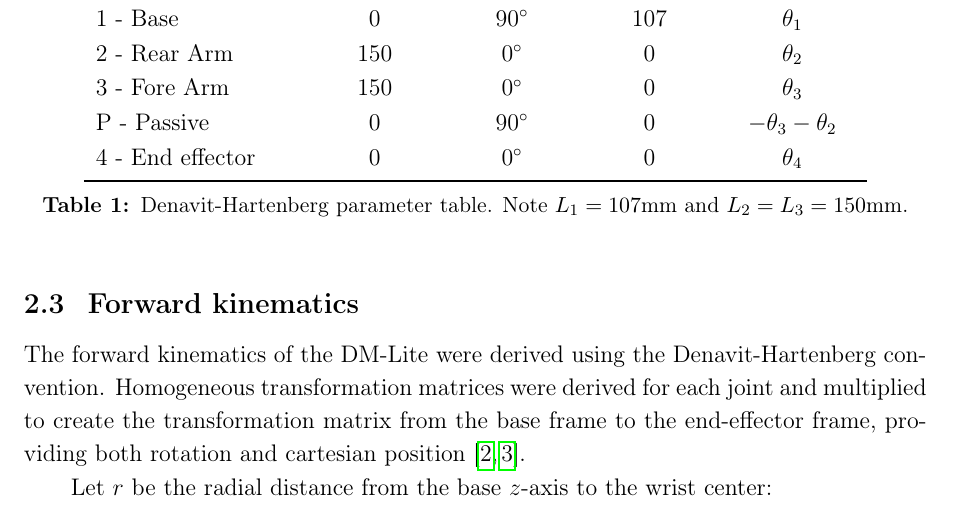
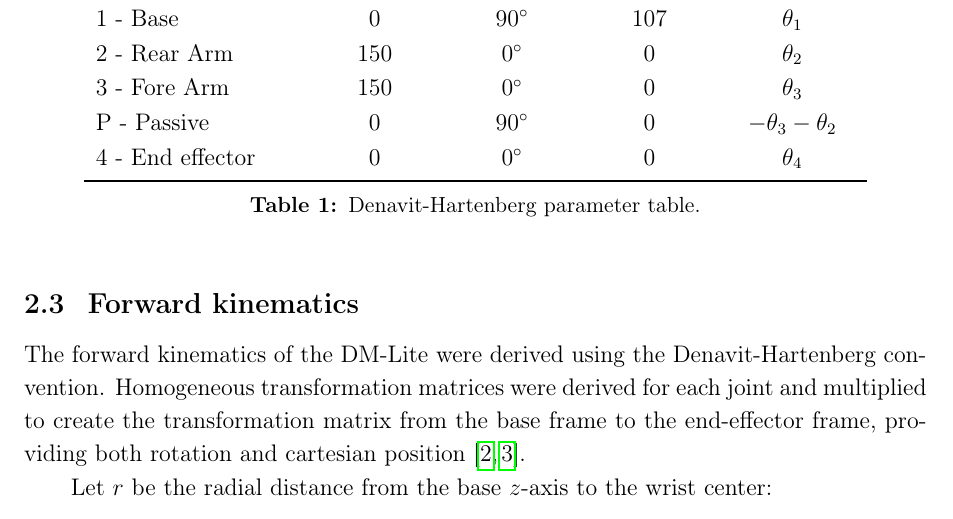
Before and after one commit to oxo42/ABDN-Kinematics-Project, a LaTeX document (report/report.tex): part of page 3 of 10, cut so that both start at the same text. Compiled offline with pdfLaTeX.

Commit message:
Removed redundant caption

```diff
--- a/report/report.tex
+++ b/report/report.tex
@@ -160,7 +160,7 @@ P - Passive & 0 & $90^\circ$ & 0 & $-\theta_3 - \theta_2$ \\
 4 - End effector & 0 & $0^\circ$ & 0 & $\theta_4$ \\
 \bottomrule
 \end{tabular}
-\caption{Denavit-Hartenberg parameter table. Note $L_1=107\text{mm}$ and $L_2=L_3=150\text{mm}$.}
+\caption{Denavit-Hartenberg parameter table.}
 \label{tab:dh_parameters}
 \end{table}
 
```
Also changed, not shown: report/report.pdf.
